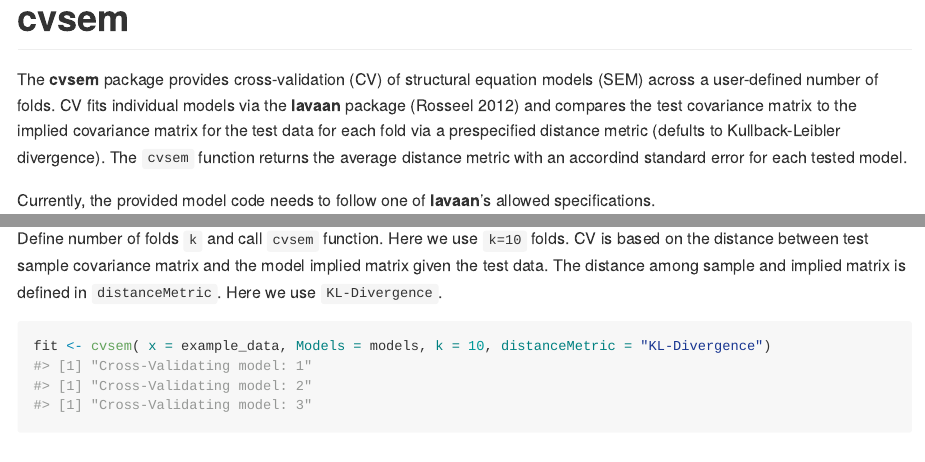
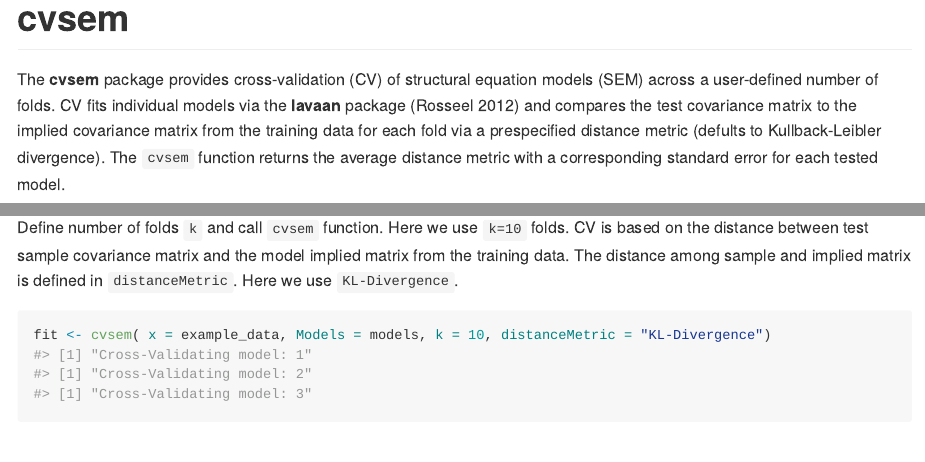
Before and after one commit to AnnaWysocki/cvsem, an R Markdown document (README.Rmd): the page in a window 1100 px wide, from its top, and a second part further down, joined at a grey line. The pictures show the output file README.md that the author committed with the source, drawn offline in the style of GitHub; badge pictures from the web are left out.

Commit message:
documentation

````diff
--- a/README.Rmd
+++ b/README.Rmd
@@ -20,7 +20,7 @@ knitr::opts_chunk$set(
 [![R-CMD-check](https://github.com/AnnaWysocki/cvsem/actions/workflows/r.yml/badge.svg)](https://github.com/AnnaWysocki/cvsem/actions/workflows/r.yml)
 <!-- badges: end -->
 
-The **cvsem** package provides cross-validation (CV) of structural equation models (SEM) across a user-defined number of folds. CV fits individual models via the **lavaan** package [@Rosseel2012lavaan] and compares the test covariance matrix to the implied covariance matrix for the test data for each fold via a prespecified distance metric (defults to Kullback-Leibler divergence). The `cvsem` function returns the average distance metric with an accordind standard error for each tested model.
+The **cvsem** package provides cross-validation (CV) of structural equation models (SEM) across a user-defined number of folds. CV fits individual models via the **lavaan** package [@Rosseel2012lavaan] and compares the test covariance matrix to the implied covariance matrix from the training data for each fold via a prespecified distance metric (defults to Kullback-Leibler divergence). The `cvsem` function returns the average distance metric with a corresponding standard error for each tested model.
 
 Currently, the provided model code needs to follow one of **lavaan**'s allowed specifications.
 
@@ -76,7 +76,7 @@ models <- cvgather(model1, model2, model3)
 
 ## Cross-Validate with K-folds
 Define number of folds `k` and call `cvsem` function.
-Here we use `k=10` folds. CV is based on the distance between test sample covariance matrix and the model implied matrix given the test data. The distance among sample and implied matrix is defined in `distanceMetric`. Here we use `KL-Divergence`.
+Here we use `k=10` folds. CV is based on the distance between test sample covariance matrix and the model implied matrix from the training data. The distance among sample and implied matrix is defined in `distanceMetric`. Here we use `KL-Divergence`.
 ```{r}
 fit <- cvsem( x = example_data, Models = models, k = 10, distanceMetric = "KL-Divergence")
 ```
````
Also changed, not shown: R/cvsem.R (+7 -4 lines), README.md, 1 other file.
